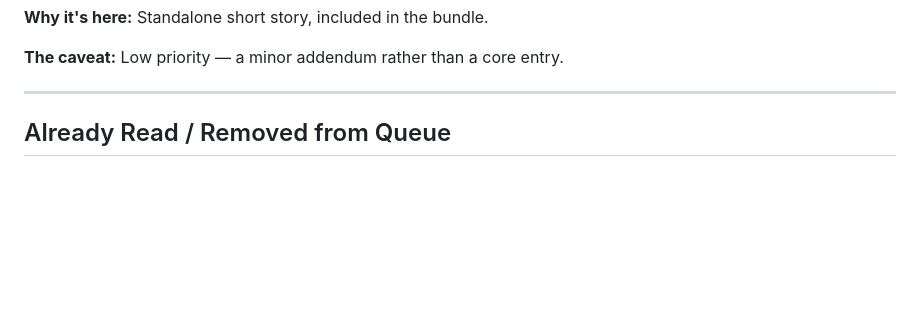
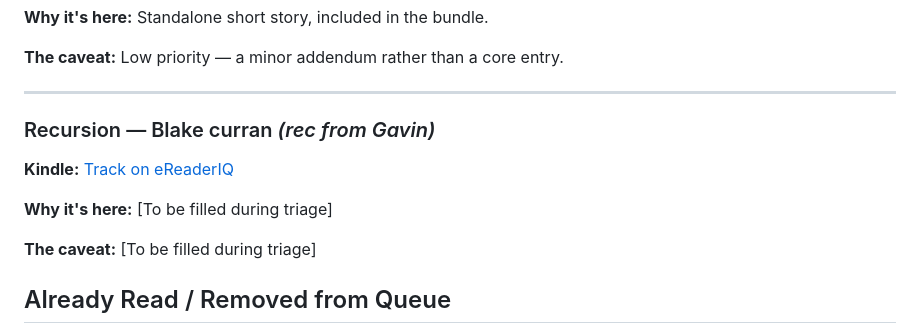
Before and after one commit to teddyballgm/TBR, a Markdown page: tbr.md, the part around the change. Rendered like a GitHub page; blank space fills up the shorter version.

Commit message:
Add TBR stub: Recursion — Blake curran

```diff
--- a/tbr.md
+++ b/tbr.md
@@ -606,6 +606,15 @@ intact but meaner. Prefer Audible; Hays is half the thesis.
 
 
 
+
+### Recursion — Blake curran *(rec from Gavin)*
+
+**Kindle:** [Track on eReaderIQ](https://www.ereaderiq.com/search/?q=Recursion%20Blake%20curran)
+
+**Why it's here:** [To be filled during triage]
+
+**The caveat:** [To be filled during triage]
+
 ## Already Read / Removed from Queue
 
 - The Fall of Hyperion — Dan Simmons. Read (Audible). Predicted 8 → actual 8. Landed 8/10, exactly on its predicted 8/10.
```
